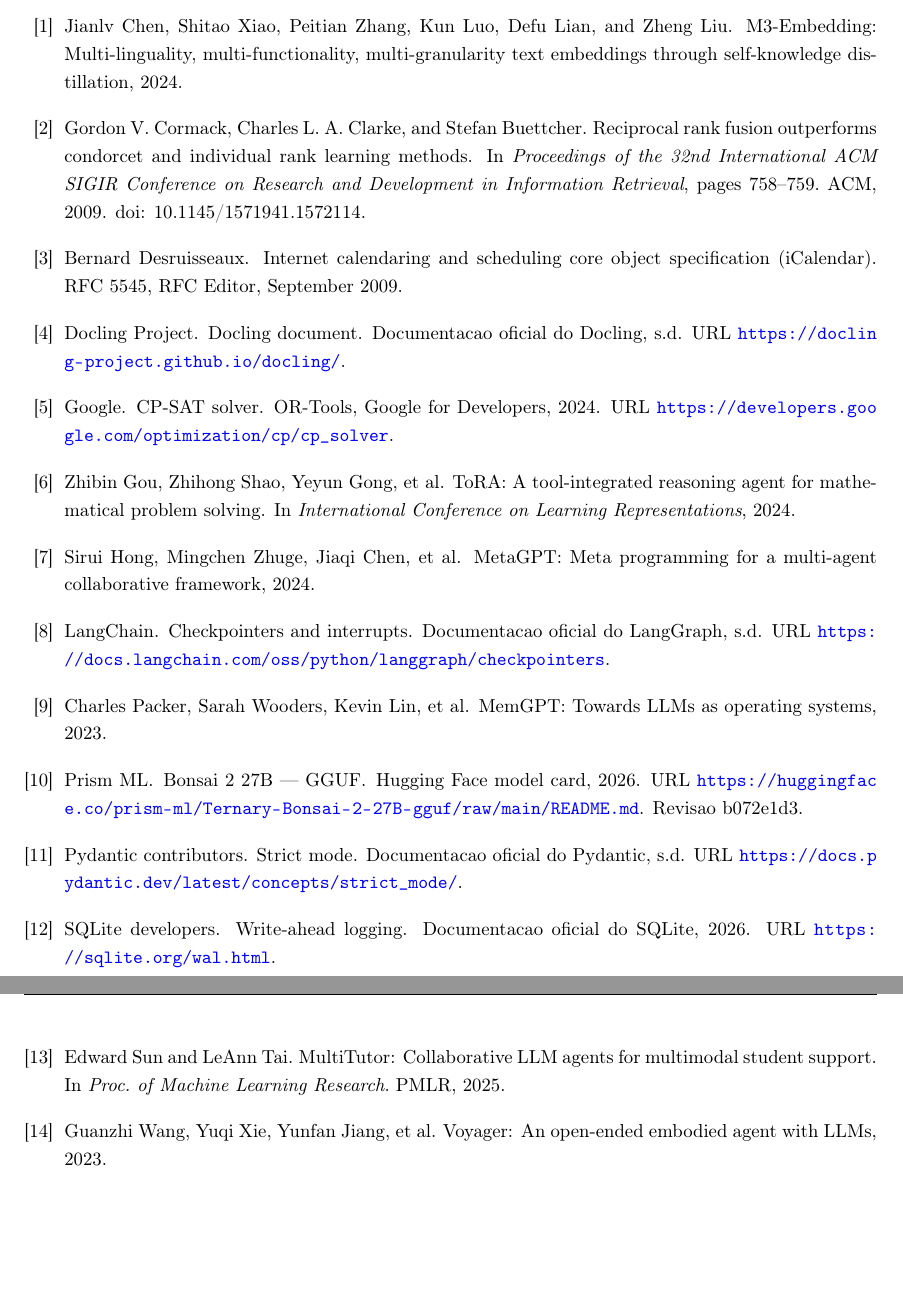
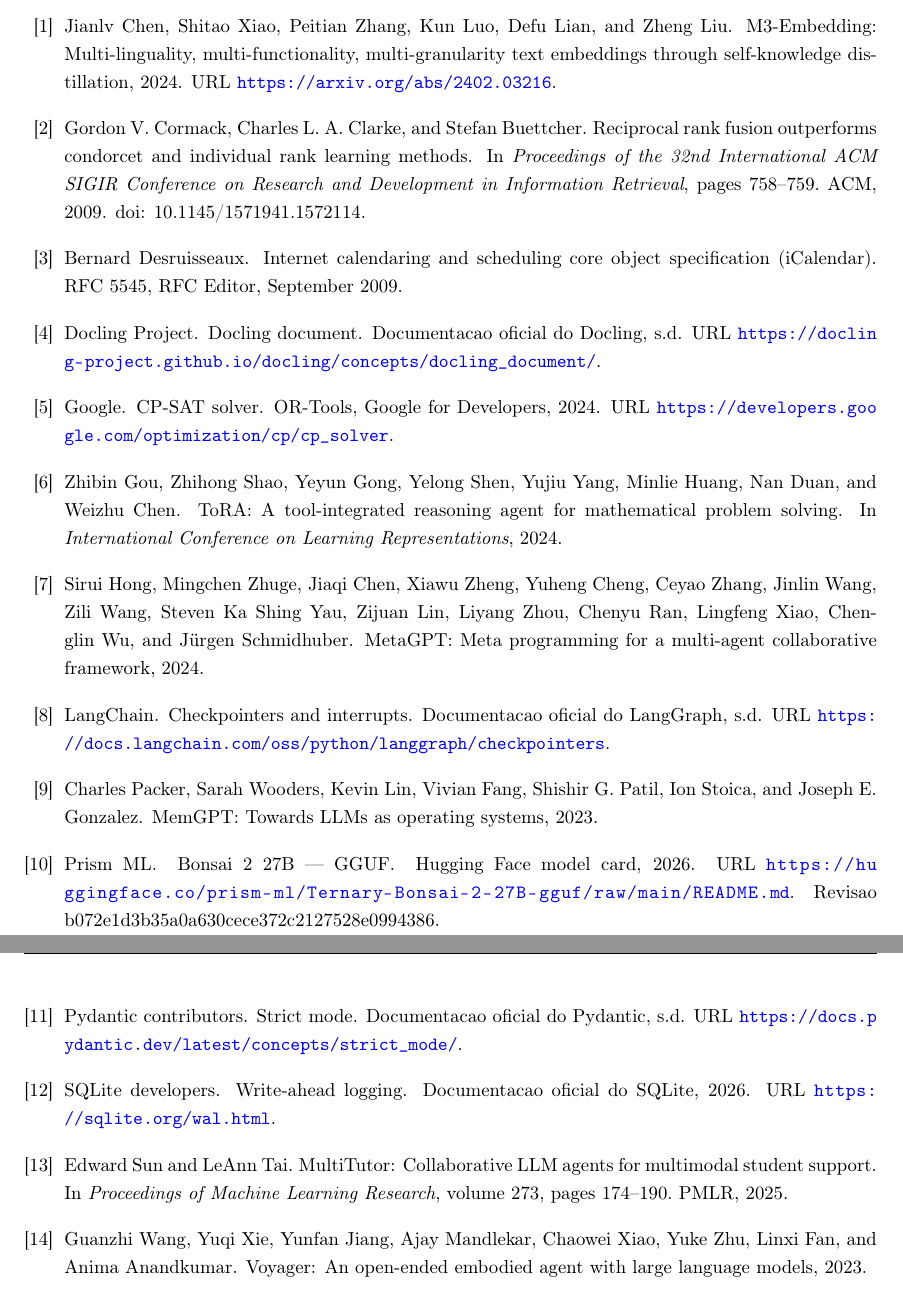
Before and after one commit to Jociclelio/Multi-Agent-Cognitive-Assist-Interface, a LaTeX document (fase3/fase3_resultado_pratico.tex, which reads fase3/references.bib): two parts of pages 5 and 6 of 6, joined at a grey line, cut so that both start at the same text, the shorter picture padded with empty space. Compiled offline with pdfLaTeX.

Commit message:
Restaura bibliografia integral e alinha capa da entrega da fase 3

```diff
--- a/fase3/references.bib
+++ b/fase3/references.bib
@@ -8,7 +8,7 @@
   howpublished = {Hugging Face model card},
   url = {https://huggingface.co/prism-ml/Ternary-Bonsai-2-27B-gguf/raw/main/README.md},
   urldate = {2026-09-30},
-  note = {Revisao b072e1d3}
+  note = {Revisao b072e1d3b35a0a630cece372c2127528e0994386}
 }
 
 @misc{docling,
@@ -16,7 +16,7 @@
   title = {Docling document},
   year = {s.d.},
   howpublished = {Documentacao oficial do Docling},
-  url = {https://docling-project.github.io/docling/},
+  url = {https://docling-project.github.io/docling/concepts/docling_document/},
   urldate = {2026-09-30}
 }
 
@@ -25,7 +25,8 @@
   title = {{M3-Embedding}: Multi-Linguality, Multi-Functionality, Multi-Granularity Text Embeddings Through Self-Knowledge Distillation},
   year = {2024},
   eprint = {2402.03216}, archivePrefix = {arXiv}, primaryClass = {cs.CL},
-  doi = {10.48550/arXiv.2402.03216}
+  doi = {10.48550/arXiv.2402.03216},
+  url = {https://arxiv.org/abs/2402.03216}
 }
 
 @inproceedings{rrf09,
@@ -63,30 +64,30 @@
 @inproceedings{sun2025multitutor,
   author = {Sun, Edward and Tai, LeAnn},
   title = {{MultiTutor}: Collaborative {LLM} Agents for Multimodal Student Support},
-  booktitle = {Proc.\ of Machine Learning Research},
-  year = {2025}, publisher = {PMLR}
+  booktitle = {Proceedings of Machine Learning Research},
+  year = {2025}, volume = {273}, pages = {174--190}, publisher = {PMLR}
 }
 
 @misc{packer2023memgpt,
-  author = {Packer, Charles and Wooders, Sarah and Lin, Kevin and others},
+  author = {Packer, Charles and Wooders, Sarah and Lin, Kevin and Fang, Vivian and Patil, Shishir G. and Stoica, Ion and Gonzalez, Joseph E.},
   title = {{MemGPT}: Towards {LLMs} as Operating Systems},
   year = {2023}, eprint = {2310.08560}, archivePrefix = {arXiv}, primaryClass = {cs.AI}
 }
 
 @misc{wang2023voyager,
-  author = {Wang, Guanzhi and Xie, Yuqi and Jiang, Yunfan and others},
-  title = {{Voyager}: An Open-Ended Embodied Agent with {LLMs}},
+  author = {Wang, Guanzhi and Xie, Yuqi and Jiang, Yunfan and Mandlekar, Ajay and Xiao, Chaowei and Zhu, Yuke and Fan, Linxi and Anandkumar, Anima},
+  title = {{Voyager}: An Open-Ended Embodied Agent with Large Language Models},
   year = {2023}, eprint = {2305.16291}, archivePrefix = {arXiv}, primaryClass = {cs.AI}
 }
 
 @misc{hong2024metagpt,
-  author = {Hong, Sirui and Zhuge, Mingchen and Chen, Jiaqi and others},
+  author = {Hong, Sirui and Zhuge, Mingchen and Chen, Jiaqi and Zheng, Xiawu and Cheng, Yuheng and Zhang, Ceyao and Wang, Jinlin and Wang, Zili and Yau, Steven Ka Shing and Lin, Zijuan and Zhou, Liyang and Ran, Chenyu and Xiao, Lingfeng and Wu, Chenglin and Schmidhuber, J{\"u}rgen},
   title = {{MetaGPT}: Meta Programming for A Multi-Agent Collaborative Framework},
   year = {2024}, eprint = {2308.00352}, archivePrefix = {arXiv}, primaryClass = {cs.AI}
 }
 
 @inproceedings{gou2024tora,
-  author = {Gou, Zhibin and Shao, Zhihong and Gong, Yeyun and others},
+  author = {Gou, Zhibin and Shao, Zhihong and Gong, Yeyun and Shen, Yelong and Yang, Yujiu and Huang, Minlie and Duan, Nan and Chen, Weizhu},
   title = {{ToRA}: A Tool-Integrated Reasoning Agent for Mathematical Problem Solving},
   booktitle = {International Conference on Learning Representations},
   year = {2024}
```
Also changed, not shown: fase3/SHA256SUMS.txt (+4 -4 lines), fase3/fase3_resultado_pratico.tex (+1 -1 lines), fase3/fase3_resultado_pratico.pdf, fase3/fase3_resultado_pratico_rafael-attilio-agricola_jociclelio-castro-macedo-junior.pdf.
